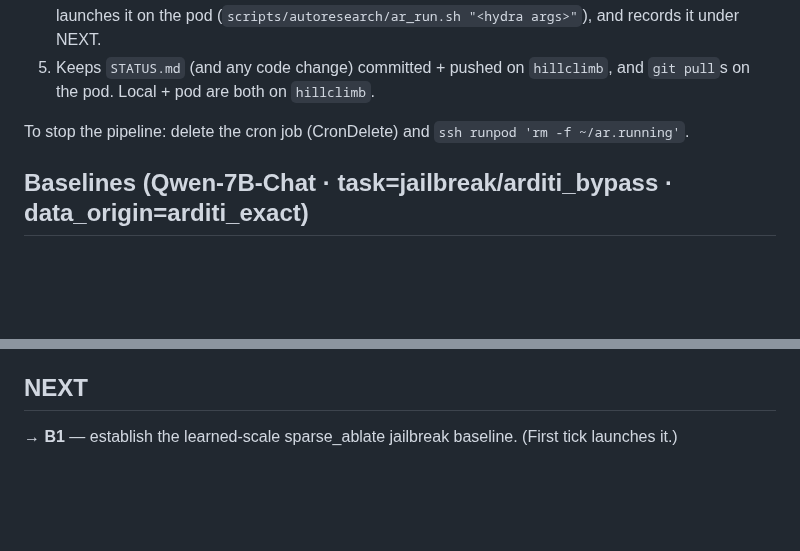
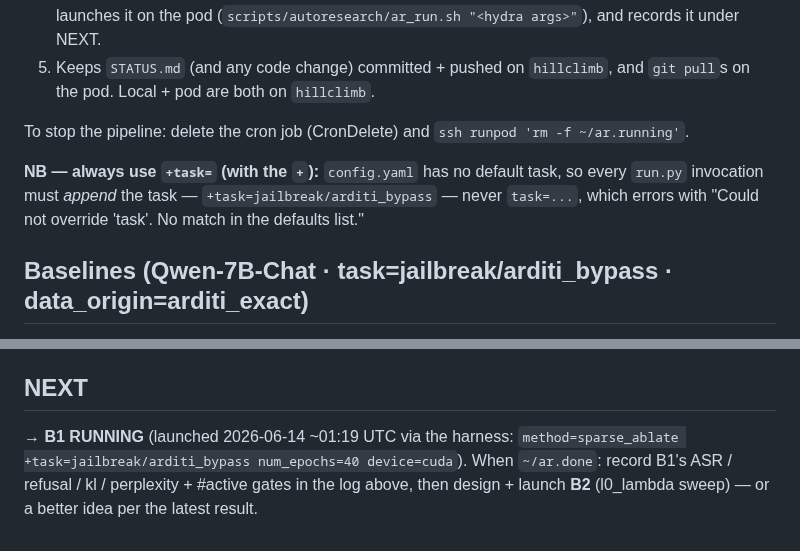
Before and after one commit to jamie-stephenson/sparse-steer, a Markdown page: STATUS.md, 2 parts joined by grey strips. Rendered like a GitHub page; blank space fills up the shorter version.

Commit message:
status: b1 running; note +task= convention

```diff
--- a/STATUS.md
+++ b/STATUS.md
@@ -13,6 +13,10 @@ A 10-minute cron fires an "autoresearch tick" into the Claude REPL. Each tick:
    the pod. Local + pod are both on `hillclimb`.
 
 To stop the pipeline: delete the cron job (CronDelete) and `ssh runpod 'rm -f ~/ar.running'`.
+
+**NB — always use `+task=` (with the `+`):** `config.yaml` has no default task, so every `run.py`
+invocation must *append* the task — `+task=jailbreak/arditi_bypass` — never `task=...`, which errors
+with "Could not override 'task'. No match in the defaults list."
 
 ## Baselines (Qwen-7B-Chat · task=jailbreak/arditi_bypass · data_origin=arditi_exact)
 - **Unsteered**: refusal_rate_harmful 0.92 · Llama-Guard ASR (safety_score) 0.06 · kl_harmless 0 · perplexity_capability 4.73.
@@ -55,4 +59,7 @@ To stop the pipeline: delete the cron job (CronDelete) and `ssh runpod 'rm -f ~/
 - B7 (data): vary the harmful extraction mix (advbench-only vs +malicious_instruct +tdc2023).
 
 ## NEXT
-→ **B1** — establish the learned-scale sparse_ablate jailbreak baseline. (First tick launches it.)
+→ **B1 RUNNING** (launched 2026-06-14 ~01:19 UTC via the harness:
+`method=sparse_ablate +task=jailbreak/arditi_bypass num_epochs=40 device=cuda`).
+When `~/ar.done`: record B1's ASR / refusal / kl / perplexity + #active gates in the log above,
+then design + launch **B2** (l0_lambda sweep) — or a better idea per the latest result.
```
Also changed, not shown: other parts of STATUS.md (+1 -1 lines).
